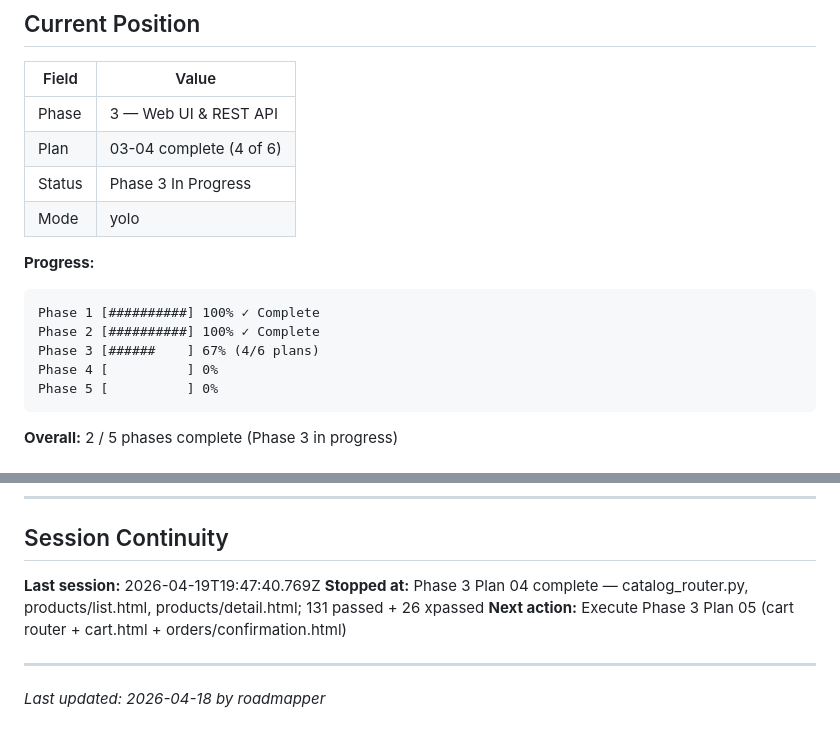
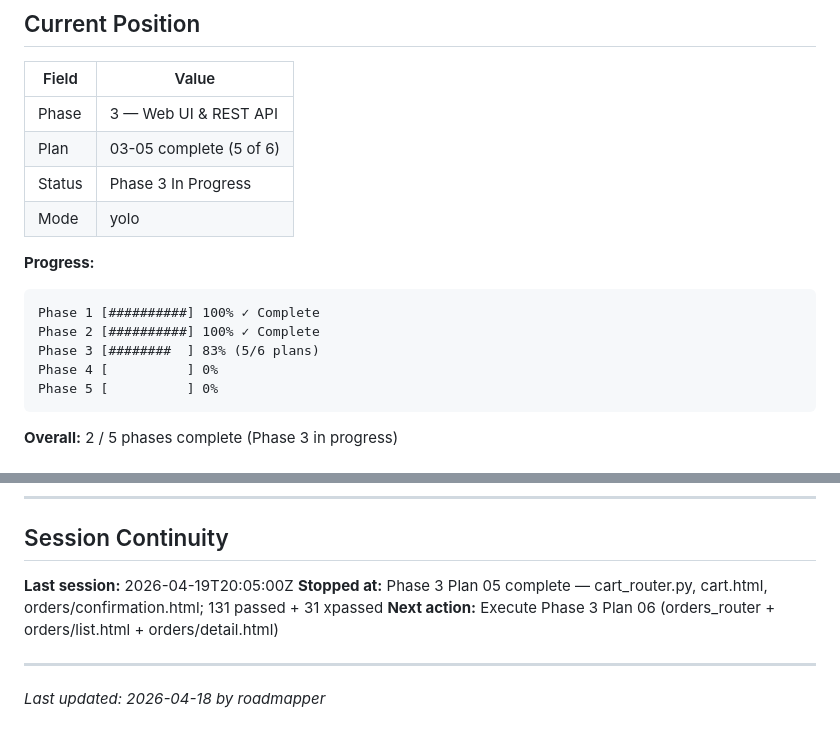
Before and after one commit to MLi-dev/ShoeStoreGSD, a Markdown page: .planning/STATE.md, 2 parts joined by grey strips. GitHub-like rendering.

Commit message:
docs(03-05): complete cart & checkout plan — SUMMARY, STATE, ROADMAP updated
- 31 xfail checkout tests now xpassed (131 passed total)
- Checkout sequence: reserve_inventory → charge → place_order enforced
- Phase 3 progress: 5/6 plans complete

````diff
--- a/.planning/STATE.md
+++ b/.planning/STATE.md
@@ -32,7 +32,7 @@ progress:
 | Field | Value |
 |-------|-------|
 | Phase | 3 — Web UI & REST API |
-| Plan | 03-04 complete (4 of 6) |
+| Plan | 03-05 complete (5 of 6) |
 | Status | Phase 3 In Progress |
 | Mode | yolo |
 
@@ -41,7 +41,7 @@ progress:
 ```
 Phase 1 [##########] 100% ✓ Complete
 Phase 2 [##########] 100% ✓ Complete
-Phase 3 [######    ] 67% (4/6 plans)
+Phase 3 [########  ] 83% (5/6 plans)
 Phase 4 [          ] 0%
 Phase 5 [          ] 0%
 ```
@@ -125,9 +125,9 @@ Phase 5 [          ] 0%
 
 ## Session Continuity
 
-**Last session:** 2026-04-19T19:47:40.769Z
-**Stopped at:** Phase 3 Plan 04 complete — catalog_router.py, products/list.html, products/detail.html; 131 passed + 26 xpassed
-**Next action:** Execute Phase 3 Plan 05 (cart router + cart.html + orders/confirmation.html)
+**Last session:** 2026-04-19T20:05:00Z
+**Stopped at:** Phase 3 Plan 05 complete — cart_router.py, cart.html, orders/confirmation.html; 131 passed + 31 xpassed
+**Next action:** Execute Phase 3 Plan 06 (orders_router + orders/list.html + orders/detail.html)
 
 ---
 
````
Also changed, not shown: .planning/ROADMAP.md (+2 -2 lines), 1 other file.
